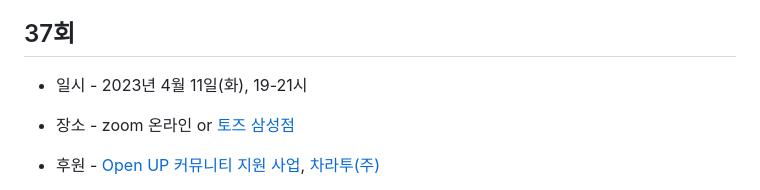
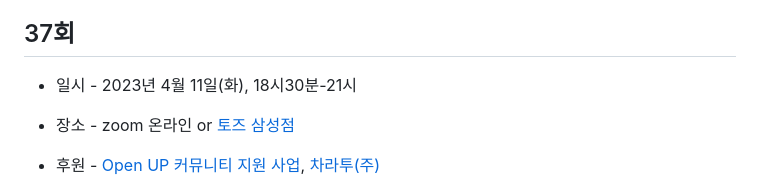
Before and after one commit to shinykorea/Meetup, a Markdown page: README.md, the part around the change. Rendered like a GitHub page.

```diff
--- a/README.md
+++ b/README.md
@@ -2,7 +2,7 @@
 Shinykorea Meetup
 
 ## 37회
-* 일시 - 2023년 4월 11일(화), 19-21시
+* 일시 - 2023년 4월 11일(화), 18시30분-21시
 
 * 장소 - zoom 온라인 or [토즈 삼성점](https://map.naver.com/v5/search/%ED%86%A0%EC%A6%88%20%EC%82%BC%EC%84%B1%EC%A0%90/place/13442313?placePath=%3Fentry=pll%26from=nx%26fromNxList=true&c=15,0,0,0,dh)
 
```
